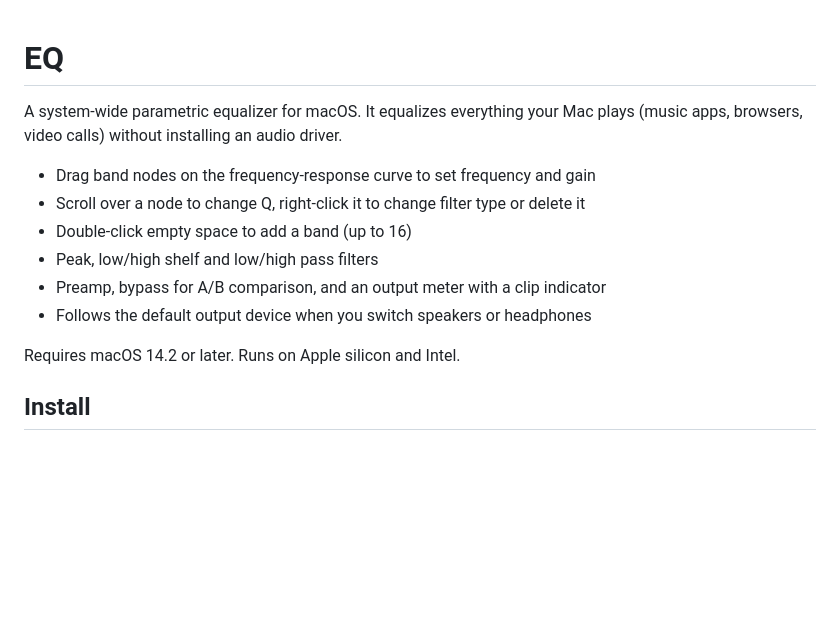
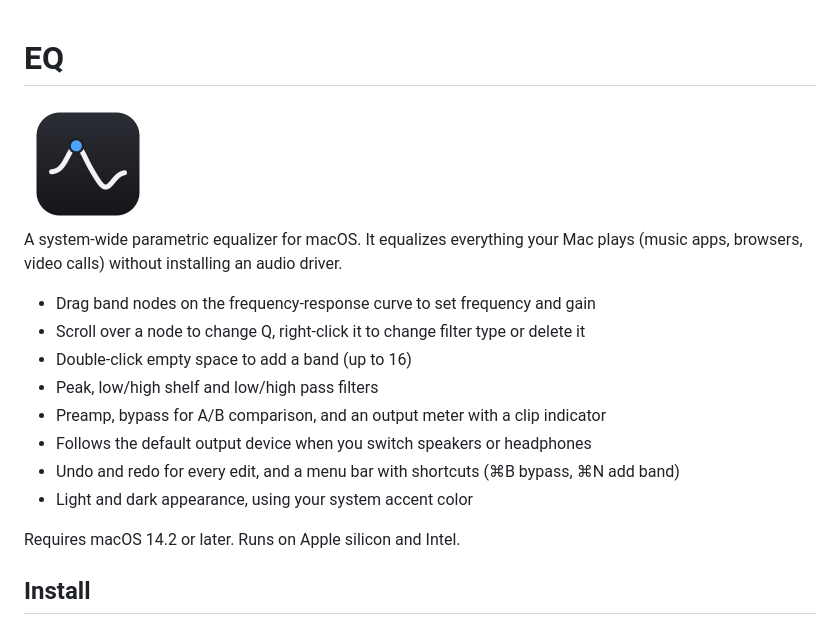
Before and after one commit to dylenq/macos-parametric-eq, a Markdown page: README.md, the part around the change. Drawn GitHub-style; pictures changed too: bundle/icon.png (added); blank space fills up the shorter version.

```diff
--- a/README.md
+++ b/README.md
@@ -1,4 +1,6 @@
 # EQ
+
+<img src="bundle/icon.png" width="128" alt="EQ app icon">
 
 A system-wide parametric equalizer for macOS. It equalizes everything your Mac plays
 (music apps, browsers, video calls) without installing an audio driver.
@@ -9,6 +11,8 @@ A system-wide parametric equalizer for macOS. It equalizes everything your Mac p
 - Peak, low/high shelf and low/high pass filters
 - Preamp, bypass for A/B comparison, and an output meter with a clip indicator
 - Follows the default output device when you switch speakers or headphones
+- Undo and redo for every edit, and a menu bar with shortcuts (⌘B bypass, ⌘N add band)
+- Light and dark appearance, using your system accent color
 
 Requires macOS 14.2 or later. Runs on Apple silicon and Intel.
 
```
Also changed, not shown: 17 other files.
